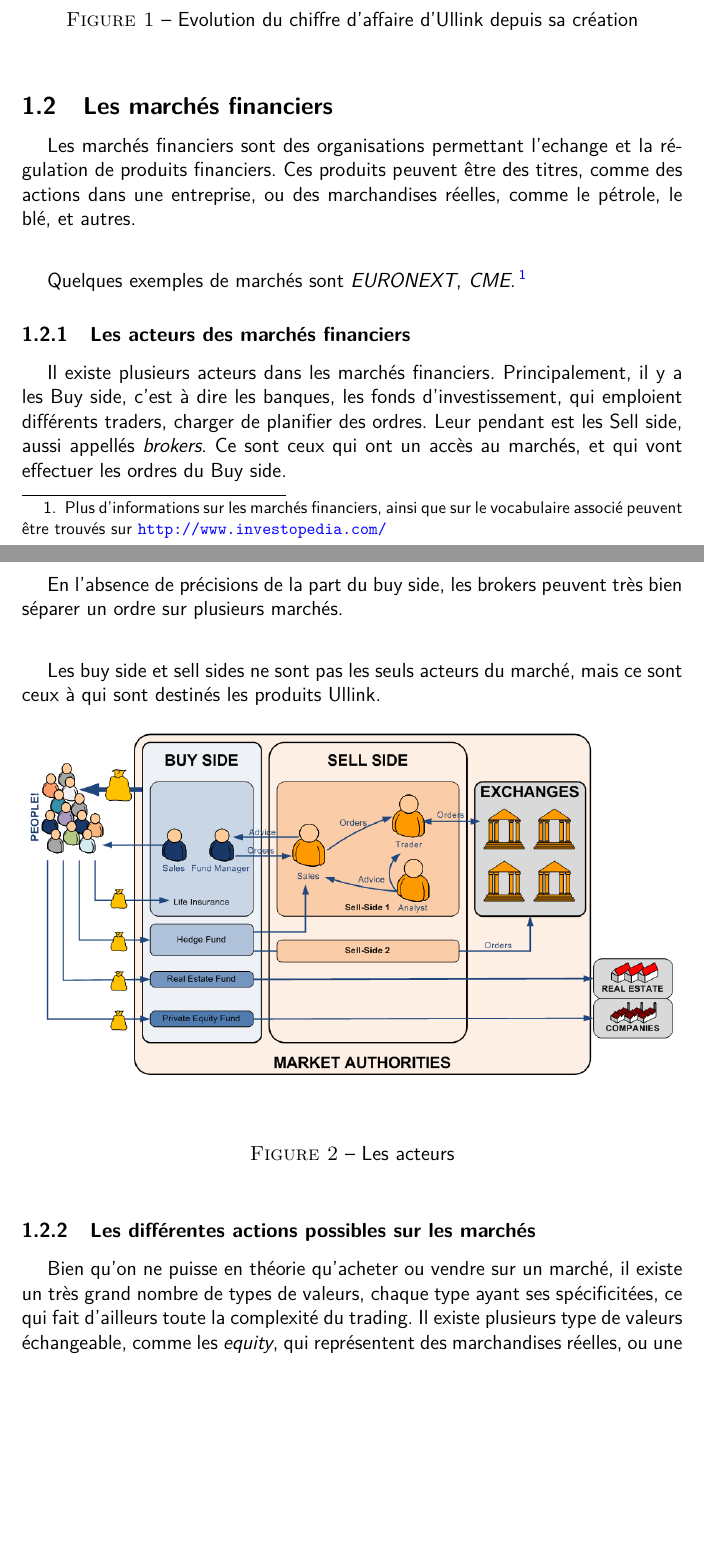
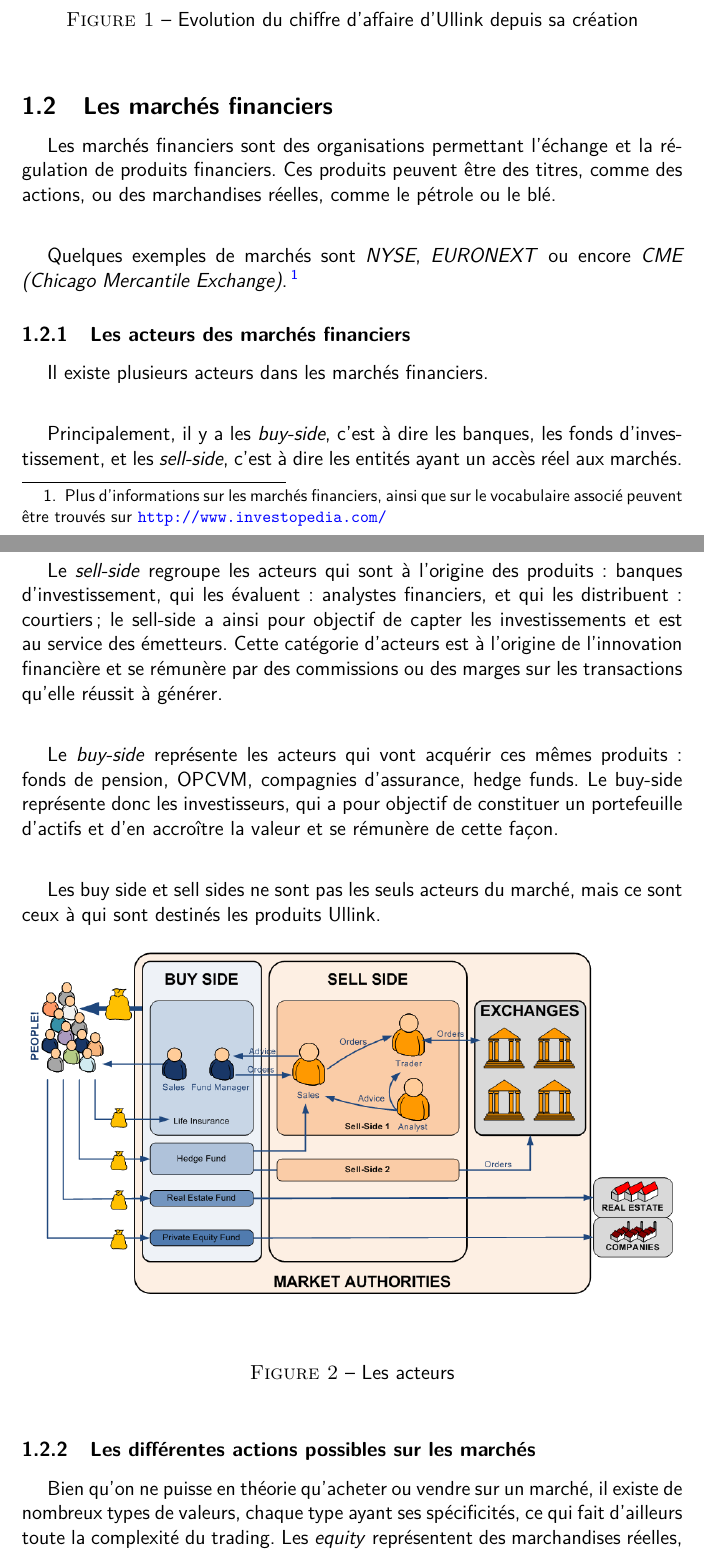
Before and after one commit to ololduck/esipe-rapport-ir1, a LaTeX document (rapport_ir1.tex): two parts of pages 6 and 7 of 18, joined at a grey line, cut so that both start at the same text, the shorter picture padded with empty space. Compiled offline with pdfLaTeX.

Commit message:
Corrected some mistakes

```diff
--- a/rapport_ir1.tex
+++ b/rapport_ir1.tex
@@ -61,15 +61,19 @@ Ullink est pleine croissance, comme le montre l'évolution de son chiffre d'affa
 
 \subsection{Les marchés financiers}
 
-Les marchés financiers sont des organisations permettant l'echange et la régulation de produits financiers. Ces produits peuvent être des titres, comme des actions dans une entreprise, ou des marchandises réelles, comme le pétrole, le blé, et autres.
+Les marchés financiers sont des organisations permettant l'échange et la régulation de produits financiers. Ces produits peuvent être des titres, comme des actions, ou des marchandises réelles, comme le pétrole ou le blé.
 
-Quelques exemples de marchés sont \emph{EURONEXT}, \emph{CME}.\footnote{Plus d'informations sur les marchés financiers, ainsi que sur le vocabulaire associé peuvent être trouvés sur \url{http://www.investopedia.com/}}
+Quelques exemples de marchés sont \emph{NYSE}, \emph{EURONEXT} ou encore \emph{CME (Chicago Mercantile Exchange)}.\footnote{Plus d'informations sur les marchés financiers, ainsi que sur le vocabulaire associé peuvent être trouvés sur \url{http://www.investopedia.com/}}
 
 \subsubsection{Les acteurs des marchés financiers}
 
-Il existe plusieurs acteurs dans les marchés financiers. Principalement, il y a les Buy side, c'est à dire les banques, les fonds d'investissement, qui emploient différents traders, charger de planifier des ordres. Leur pendant est les Sell side, aussi appellés \emph{brokers}. Ce sont ceux qui ont un accès au marchés, et qui vont effectuer les ordres du Buy side.
+Il existe plusieurs acteurs dans les marchés financiers.
 
-En l'absence de précisions de la part du buy side, les brokers peuvent très bien séparer un ordre sur plusieurs marchés.
+Principalement, il y a les \emph{buy-side}, c’est à dire les banques, les fonds d’investissement, et les \emph{sell-side}, c'est à dire les entités ayant un accès réel aux marchés.
+
+Le \emph{sell-side} regroupe les acteurs qui sont à l'origine des produits : banques d'investissement, qui les évaluent : analystes financiers, et qui les distribuent : courtiers ; le sell-side a ainsi pour objectif de capter les investissements et est au service des émetteurs. Cette catégorie d'acteurs est à l'origine de l'innovation financière et se rémunère par des commissions ou des marges sur les transactions qu'elle réussit à générer.
+
+Le \emph{buy-side} représente les acteurs qui vont acquérir ces mêmes produits : fonds de pension, OPCVM, compagnies d'assurance, hedge funds. Le buy-side représente donc les investisseurs, qui a pour objectif de constituer un portefeuille d'actifs et d'en accroître la valeur et se rémunère de cette façon.
 
 Les buy side et sell sides ne sont pas les seuls acteurs du marché, mais ce sont ceux à qui sont destinés les produits Ullink.
 
@@ -81,5 +85,5 @@ Les buy side et sell sides ne sont pas les seuls acteurs du marché, mais ce son
 
 \subsubsection{Les différentes actions possibles sur les marchés}
 
-Bien qu'on ne puisse en théorie qu'acheter ou vendre sur un marché, il existe un très grand nombre de types de valeurs, chaque type ayant ses spécificitées, ce qui fait d'ailleurs toute la complexité du trading. Il existe plusieurs type de valeurs échangeable, comme les \emph{equity}, qui représentent des marchandises réelles, ou une action d'une société (\emph{ex: j'achète du pétrole, j'achète 10 parts AAPL}), et les \emph{derivatives}, qui représente une action dérivée d'une marchandise (\emph{ex: j'achète le droit de vendre du pétrole dans 3 mois}). Il en existe d'autres.
+Bien qu'on ne puisse en théorie qu'acheter ou vendre sur un marché, il existe de nombreux types de valeurs, chaque type ayant ses spécificités, ce qui fait d'ailleurs toute la complexité du trading. Les \emph{equity} représentent des marchandises réelles, ou une action d'une société (\emph{ex: j'achète du pétrole, j'achète 10 parts AAPL}). Les \emph{derivatives}, représentent une action dérivée d'une marchandise (\emph{ex: j'achète le droit de vendre du pétrole dans 3 mois}). D'autres sont possibles, comme les \emph{debts}.
 
```
Also changed, not shown: rapport_ir1.tex (10 more changed lines).
